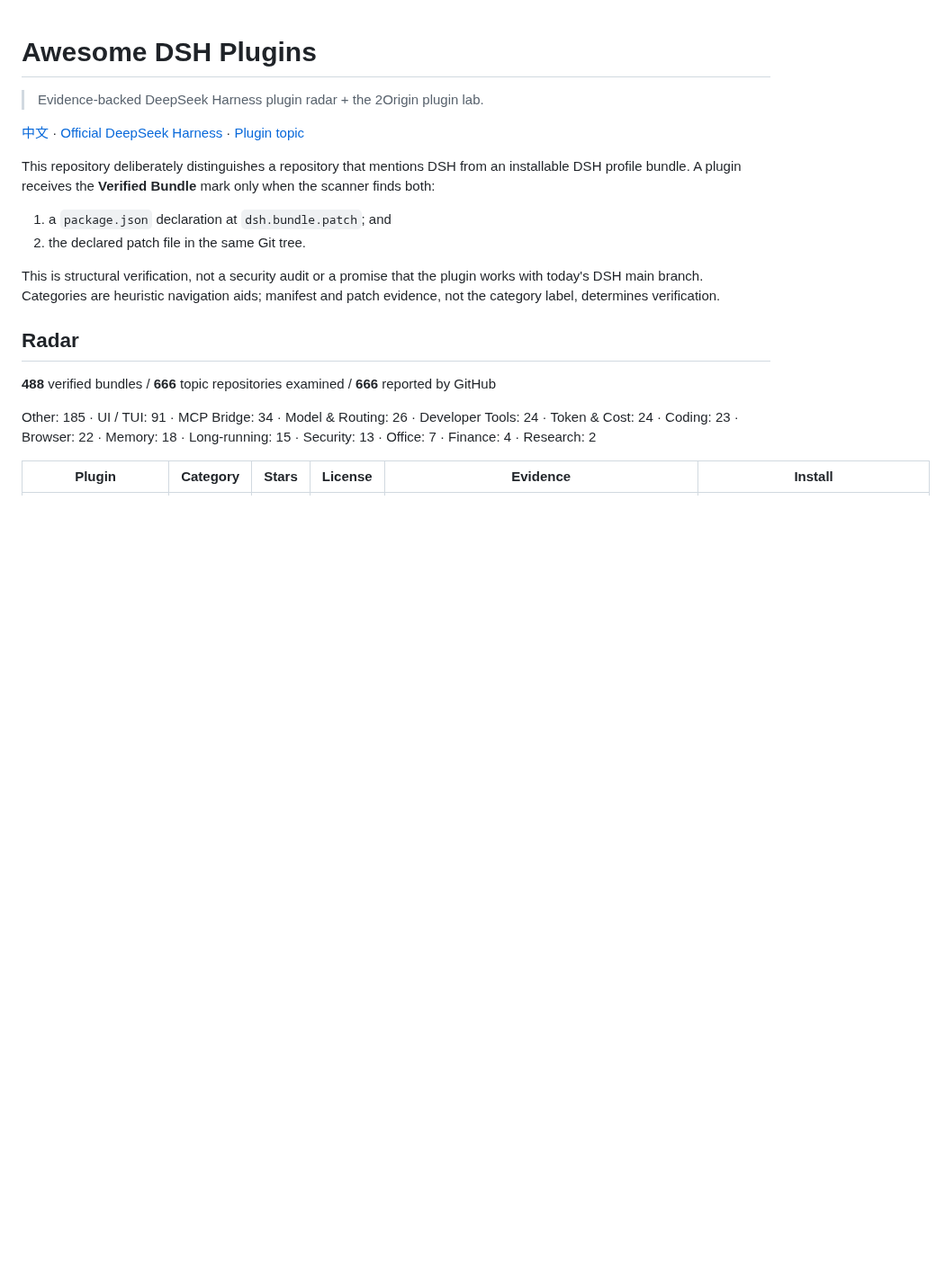
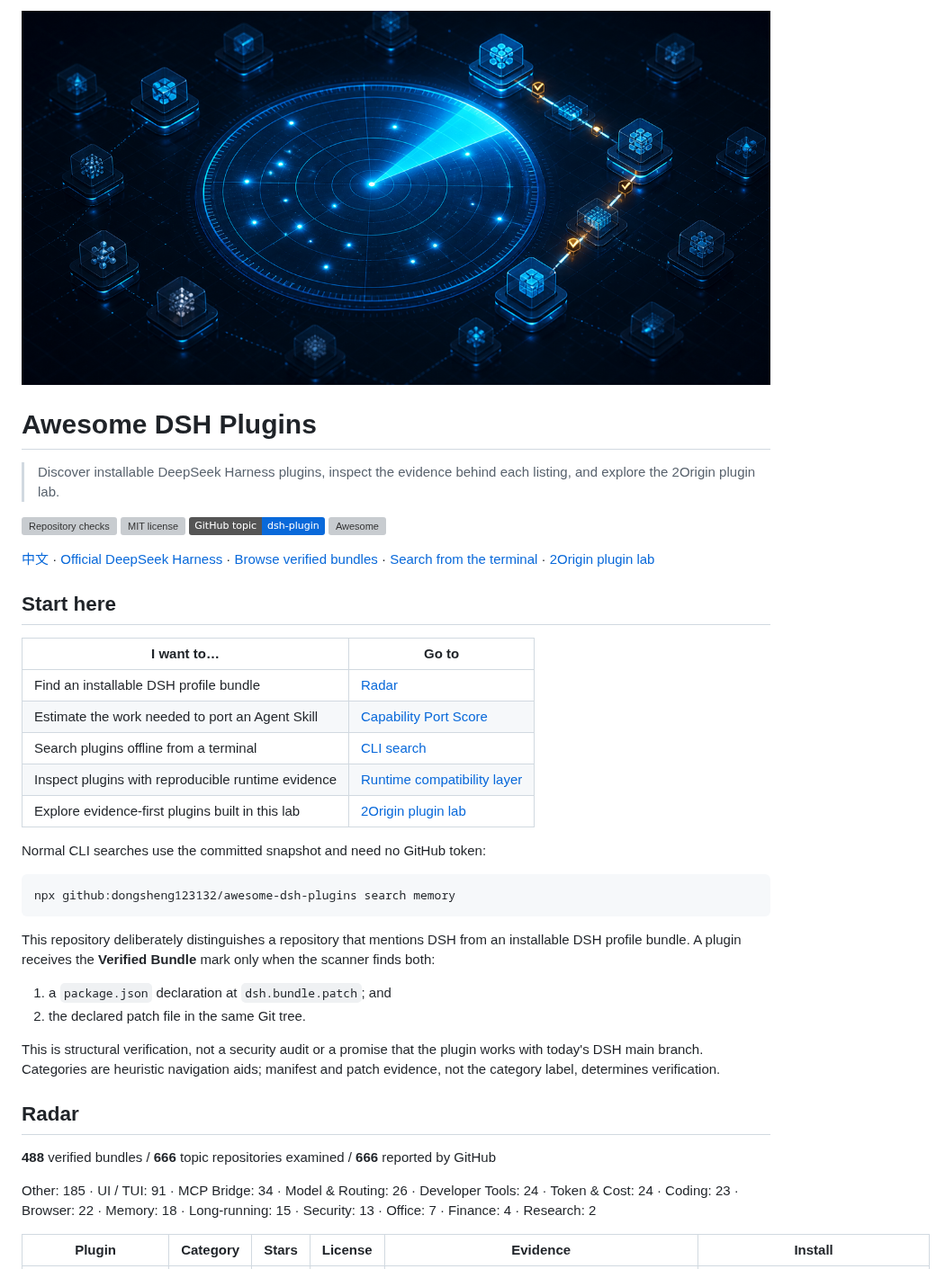
Before and after one commit to dongsheng123132/awesome-dsh-plugins, a Markdown page: README.md, the part around the change. Shown at 90% size. Rendered like a GitHub page; pictures changed too: docs/assets/awesome-dsh-plugins-hero.png (added); badges without logos; blank space fills up the shorter version; grey boxes are pictures that could not be loaded.

````diff
--- a/README.md
+++ b/README.md
@@ -1,8 +1,31 @@
+![Awesome DSH Plugins — evidence-backed plugin radar](docs/assets/awesome-dsh-plugins-hero.png)
+
 # Awesome DSH Plugins
 
-> Evidence-backed DeepSeek Harness plugin radar + the 2Origin plugin lab.
+> Discover installable DeepSeek Harness plugins, inspect the evidence behind each listing, and explore the 2Origin plugin lab.
 
-[中文](README.zh-CN.md) · [Official DeepSeek Harness](https://github.com/deepseek-ai/deepseek-harness) · [Plugin topic](https://github.com/topics/dsh-plugin)
+[![Repository checks](https://github.com/dongsheng123132/awesome-dsh-plugins/actions/workflows/check.yml/badge.svg)](https://github.com/dongsheng123132/awesome-dsh-plugins/actions/workflows/check.yml)
+[![MIT license](https://img.shields.io/github/license/dongsheng123132/awesome-dsh-plugins)](LICENSE)
+[![DSH plugin topic](https://img.shields.io/badge/GitHub_topic-dsh--plugin-0969da)](https://github.com/topics/dsh-plugin)
+[![Awesome](https://awesome.re/badge-flat2.svg)](https://awesome.re)
+
+[中文](README.zh-CN.md) · [Official DeepSeek Harness](https://github.com/deepseek-ai/deepseek-harness) · [Browse verified bundles](#radar) · [Search from the terminal](#search-from-the-terminal) · [2Origin plugin lab](#2origin-plugin-lab)
+
+## Start here
+
+| I want to… | Go to |
+|---|---|
+| Find an installable DSH profile bundle | [Radar](#radar) |
+| Estimate the work needed to port an Agent Skill | [Capability Port Score](#capability-port-score) |
+| Search plugins offline from a terminal | [CLI search](#search-from-the-terminal) |
+| Inspect plugins with reproducible runtime evidence | [Runtime compatibility layer](#runtime-compatibility-layer) |
+| Explore evidence-first plugins built in this lab | [2Origin plugin lab](#2origin-plugin-lab) |
+
+Normal CLI searches use the committed snapshot and need no GitHub token:
+
+```bash
+npx github:dongsheng123132/awesome-dsh-plugins search memory
+```
 
 This repository deliberately distinguishes a repository that mentions DSH from an installable DSH profile bundle. A plugin receives the **Verified Bundle** mark only when the scanner finds both:
 
````
Also changed, not shown: README.zh-CN.md (+25 -2 lines).
